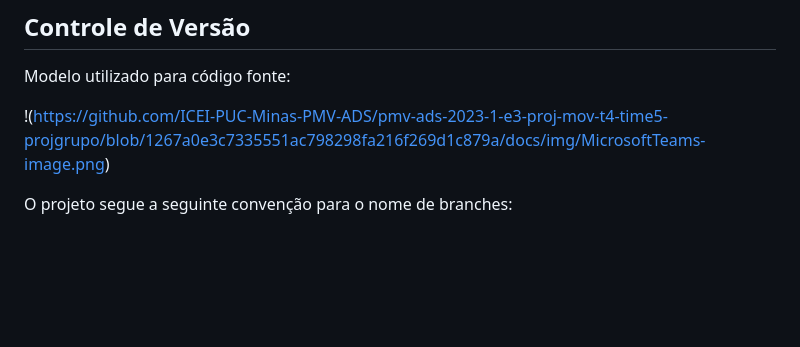
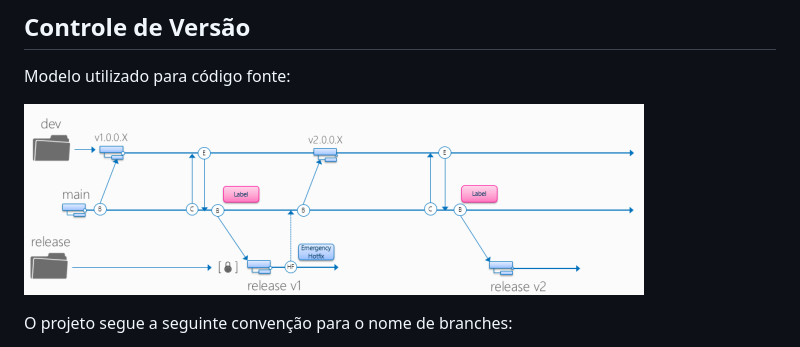
Before and after one commit to ICEI-PUC-Minas-PMV-ADS/pmv-ads-2023-1-e3-proj-mov-t4-time5-projgrupo, a Markdown page: docs/03-Metodologia.md, the part around the change. Drawn GitHub-style; blank space fills up the shorter version.

```diff
--- a/docs/03-Metodologia.md
+++ b/docs/03-Metodologia.md
@@ -21,7 +21,7 @@ Os artefatos do projeto são desenvolvidos a partir de diversas plataformas e a
 
 Modelo utilizado para código fonte:
 
-!(https://github.com/ICEI-PUC-Minas-PMV-ADS/pmv-ads-2023-1-e3-proj-mov-t4-time5-projgrupo/blob/1267a0e3c7335551ac798298fa216f269d1c879a/docs/img/MicrosoftTeams-image.png)
+![imagem](https://github.com/ICEI-PUC-Minas-PMV-ADS/pmv-ads-2023-1-e3-proj-mov-t4-time5-projgrupo/blob/1267a0e3c7335551ac798298fa216f269d1c879a/docs/img/MicrosoftTeams-image.png)
 
 O projeto segue a seguinte convenção para o nome de branches:
 
```
